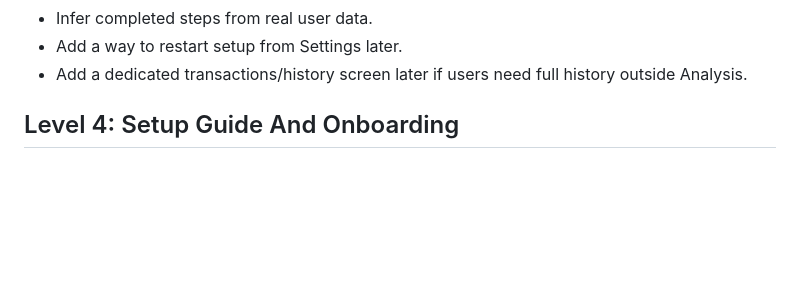
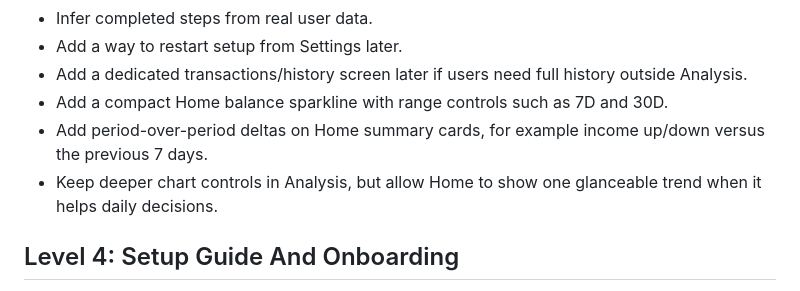
Before and after one commit to shabanakhtar/Finance-Tracker, a Markdown page: docs/product-roadmap.md, the part around the change. Drawn GitHub-style; blank space fills up the shorter version.

Commit message:
Track home trend widget ideas

```diff
--- a/docs/product-roadmap.md
+++ b/docs/product-roadmap.md
@@ -300,6 +300,9 @@ Next improvements:
 - Infer completed steps from real user data.
 - Add a way to restart setup from Settings later.
 - Add a dedicated transactions/history screen later if users need full history outside Analysis.
+- Add a compact Home balance sparkline with range controls such as 7D and 30D.
+- Add period-over-period deltas on Home summary cards, for example income up/down versus the previous 7 days.
+- Keep deeper chart controls in Analysis, but allow Home to show one glanceable trend when it helps daily decisions.
 
 ## Level 4: Setup Guide And Onboarding
 
```
